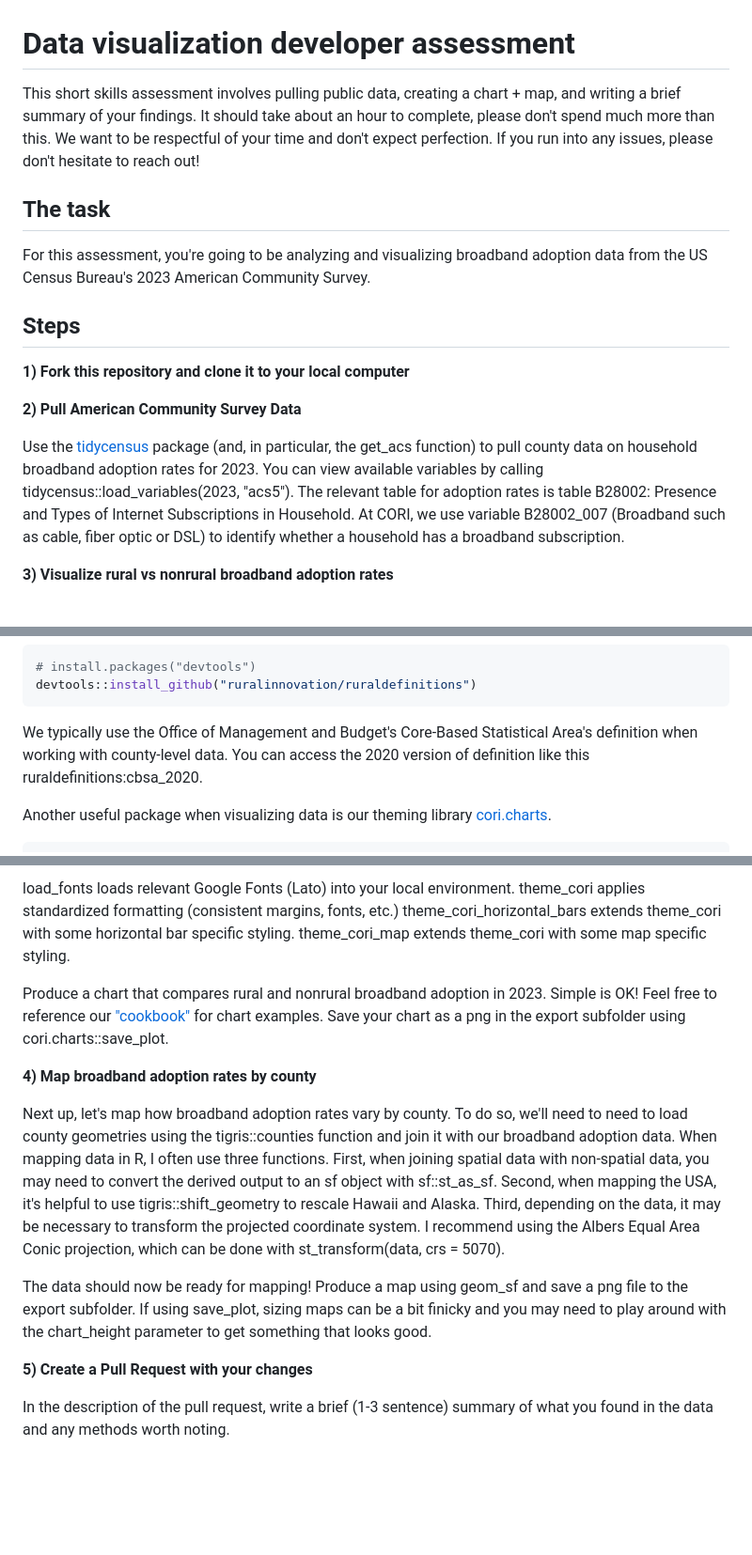
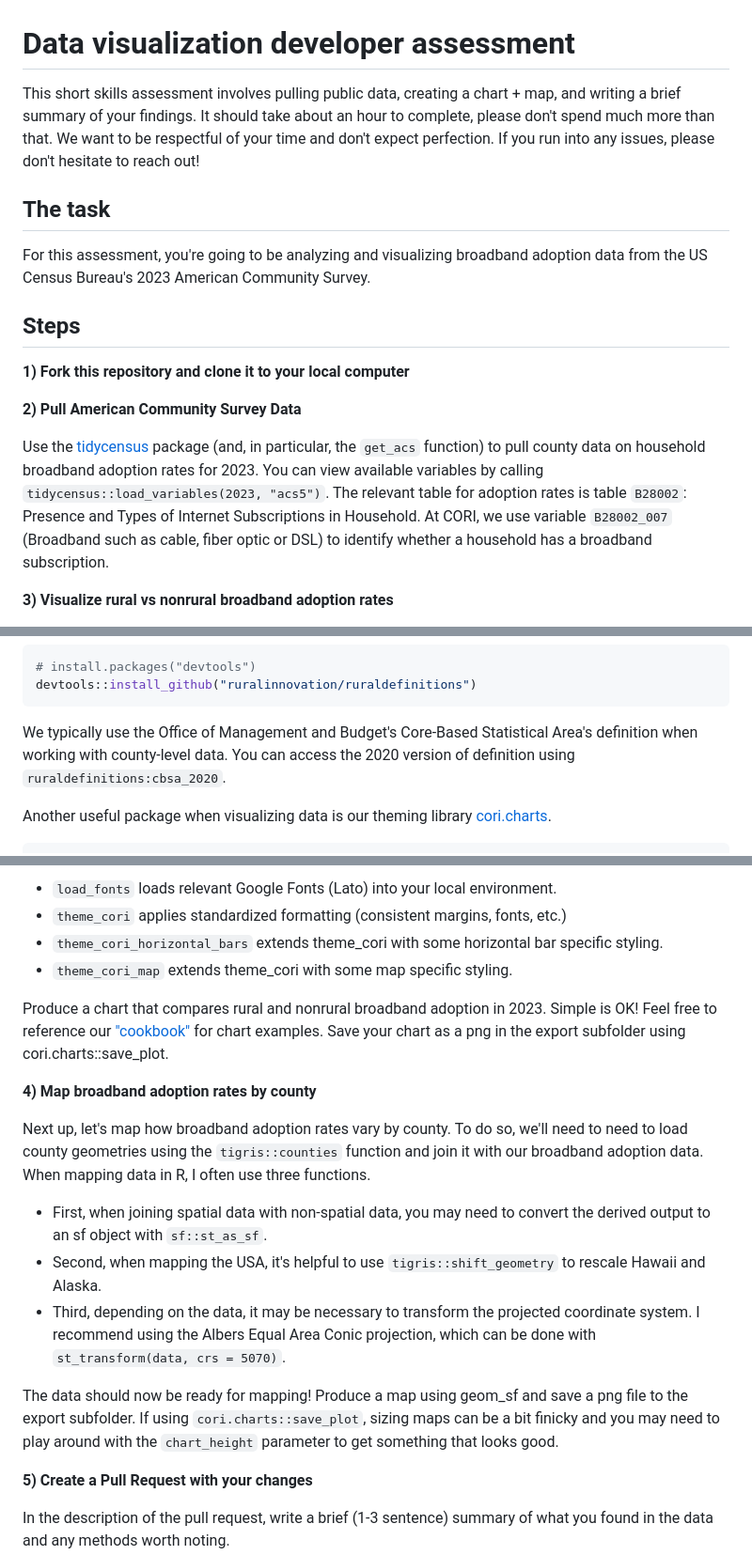
Before and after one commit to ruralinnovation/data-viz-assessment, a Markdown page: README.md, 3 parts joined by grey strips. Shown at 94% size. Drawn GitHub-style; blank space fills up the shorter version.

````diff
--- a/README.md
+++ b/README.md
@@ -1,6 +1,6 @@
 # Data visualization developer assessment
 
-This short skills assessment involves pulling public data, creating a chart + map, and writing a brief summary of your findings. It should take about an hour to complete, please don't spend much more than this. We want to be respectful of your time and don't expect perfection. If you run into any issues, please don't hesitate to reach out!
+This short skills assessment involves pulling public data, creating a chart + map, and writing a brief summary of your findings. It should take about an hour to complete, please don't spend much more than that. We want to be respectful of your time and don't expect perfection. If you run into any issues, please don't hesitate to reach out!
 
 ## The task
 
@@ -12,7 +12,7 @@ For this assessment, you're going to be analyzing and visualizing broadband adop
 
 **2) Pull American Community Survey Data**
 
-Use the [tidycensus](https://walker-data.com/tidycensus/articles/basic-usage.html) package (and, in particular, the get_acs function) to pull county data on household broadband adoption rates for 2023. You can view available variables by calling tidycensus::load_variables(2023, "acs5"). The relevant table for adoption rates is table B28002: Presence and Types of Internet Subscriptions in Household. At CORI, we use variable B28002_007 (Broadband such as cable, fiber optic or DSL) to identify whether a household has a broadband subscription.
+Use the [tidycensus](https://walker-data.com/tidycensus/articles/basic-usage.html) package (and, in particular, the `get_acs` function) to pull county data on household broadband adoption rates for 2023. You can view available variables by calling `tidycensus::load_variables(2023, "acs5")`. The relevant table for adoption rates is table `B28002`: Presence and Types of Internet Subscriptions in Household. At CORI, we use variable `B28002_007` (Broadband such as cable, fiber optic or DSL) to identify whether a household has a broadband subscription.
 
 **3) Visualize rural vs nonrural broadband adoption rates**
 
@@ -23,7 +23,7 @@ To determine which counties are rural, you'll need to employ a rural definition.
 devtools::install_github("ruralinnovation/ruraldefinitions")
 ```
 
-We typically use the Office of Management and Budget's Core-Based Statistical Area's definition when working with county-level data. You can access the 2020 version of definition like this ruraldefinitions:cbsa_2020.
+We typically use the Office of Management and Budget's Core-Based Statistical Area's definition when working with county-level data. You can access the 2020 version of definition using `ruraldefinitions:cbsa_2020`.
 
 Another useful package when visualizing data is our theming library [cori.charts](https://github.com/ruralinnovation/cori.charts/).
 
@@ -36,16 +36,20 @@ cori.charts contains several useful functions for loading fonts, implementing co
 
-load_fonts loads relevant Google Fonts (Lato) into your local environment.
-theme_cori applies standardized formatting (consistent margins, fonts, etc.)
-theme_cori_horizontal_bars extends theme_cori with some horizontal bar specific styling.
-theme_cori_map extends theme_cori with some map specific styling.
+- `load_fonts` loads relevant Google Fonts (Lato) into your local environment.
+- `theme_cori` applies standardized formatting (consistent margins, fonts, etc.)
+- `theme_cori_horizontal_bars` extends theme_cori with some horizontal bar specific styling.
+- `theme_cori_map` extends theme_cori with some map specific styling.
 
 Produce a chart that compares rural and nonrural broadband adoption in 2023. Simple is OK! Feel free to reference our ["cookbook"](https://ruralinnovation.github.io/cori.charts/articles/cookbook.html) for chart examples. Save your chart as a png in the export subfolder using cori.charts::save_plot.
 
 **4) Map broadband adoption rates by county**
 
-Next up, let's map how broadband adoption rates vary by county. To do so, we'll need to need to load county geometries using the tigris::counties function and join it with our broadband adoption data. When mapping data in R, I often use three functions. First, when joining spatial data with non-spatial data, you may need to convert the derived output to an sf object with sf::st_as_sf. Second, when mapping the USA, it's helpful to use tigris::shift_geometry to rescale Hawaii and Alaska. Third, depending on the data, it may be necessary to transform the projected coordinate system. I recommend using the Albers Equal Area Conic projection, which can be done with st_transform(data, crs = 5070).
+Next up, let's map how broadband adoption rates vary by county. To do so, we'll need to need to load county geometries using the `tigris::counties` function and join it with our broadband adoption data. When mapping data in R, I often use three functions.
 
-The data should now be ready for mapping! Produce a map using geom_sf and save a png file to the export subfolder. If using save_plot, sizing maps can be a bit finicky and you may need to play around with the chart_height parameter to get something that looks good.
+- First, when joining spatial data with non-spatial data, you may need to convert the derived output to an sf object with `sf::st_as_sf`.
+- Second, when mapping the USA, it's helpful to use `tigris::shift_geometry` to rescale Hawaii and Alaska.
+- Third, depending on the data, it may be necessary to transform the projected coordinate system. I recommend using the Albers Equal Area Conic projection, which can be done with `st_transform(data, crs = 5070)`.
+
+The data should now be ready for mapping! Produce a map using geom_sf and save a png file to the export subfolder. If using `cori.charts::save_plot`, sizing maps can be a bit finicky and you may need to play around with the `chart_height` parameter to get something that looks good.
 
 
 **5) Create a Pull Request with your changes**
````
Also changed, not shown: other parts of README.md (+2 -2 lines).
